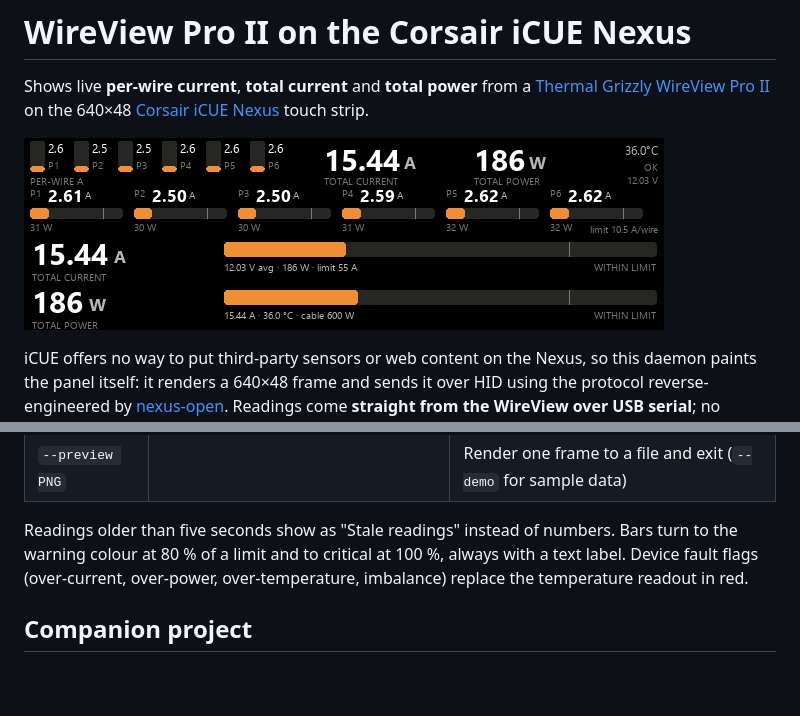
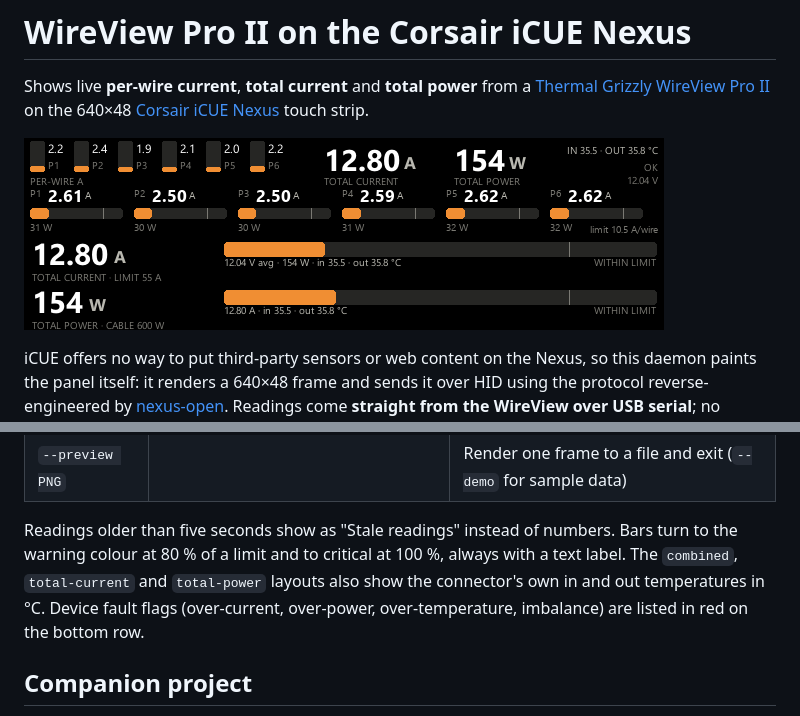
Before and after one commit to jlobue10/wireview-nexus, a Markdown page: README.md, 2 parts joined by grey strips. GitHub-like rendering; pictures changed too: docs/img/nexus_combined.png, docs/img/nexus_total-current.png, docs/img/nexus_total-power.png; blank space fills up the shorter version.

```diff
--- a/README.md
+++ b/README.md
@@ -141,8 +141,10 @@ fault masks. Reads take well under a millisecond.
 | `--preview PNG` | | Render one frame to a file and exit (`--demo` for sample data) |
 
 Readings older than five seconds show as "Stale readings" instead of numbers. Bars turn to the
-warning colour at 80 % of a limit and to critical at 100 %, always with a text label. Device fault flags (over-current, over-power, over-temperature, imbalance) replace
-the temperature readout in red.
+warning colour at 80 % of a limit and to critical at 100 %, always with a text label. The `combined`,
+`total-current` and `total-power` layouts also show the connector's own in and out temperatures
+in °C. Device fault flags (over-current, over-power, over-temperature, imbalance) are listed in
+red on the bottom row.
 
 ## Companion project
 
```
Also changed, not shown: 2 other files.
